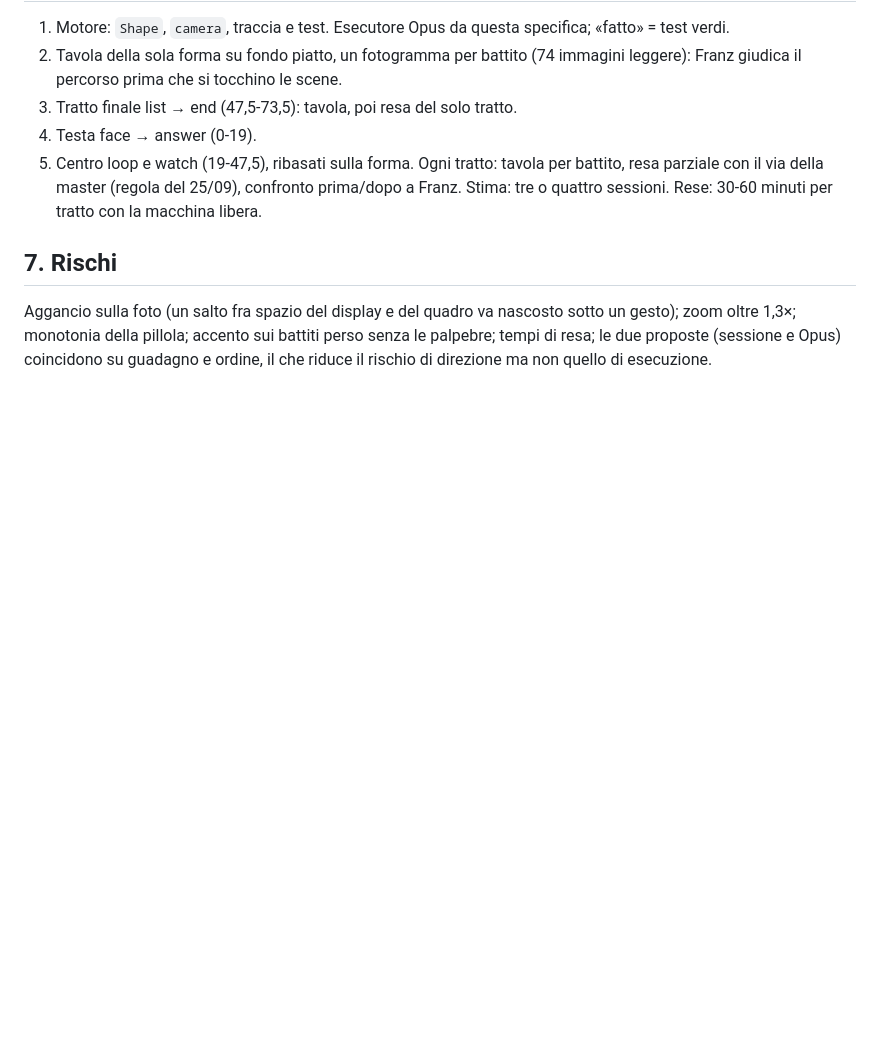
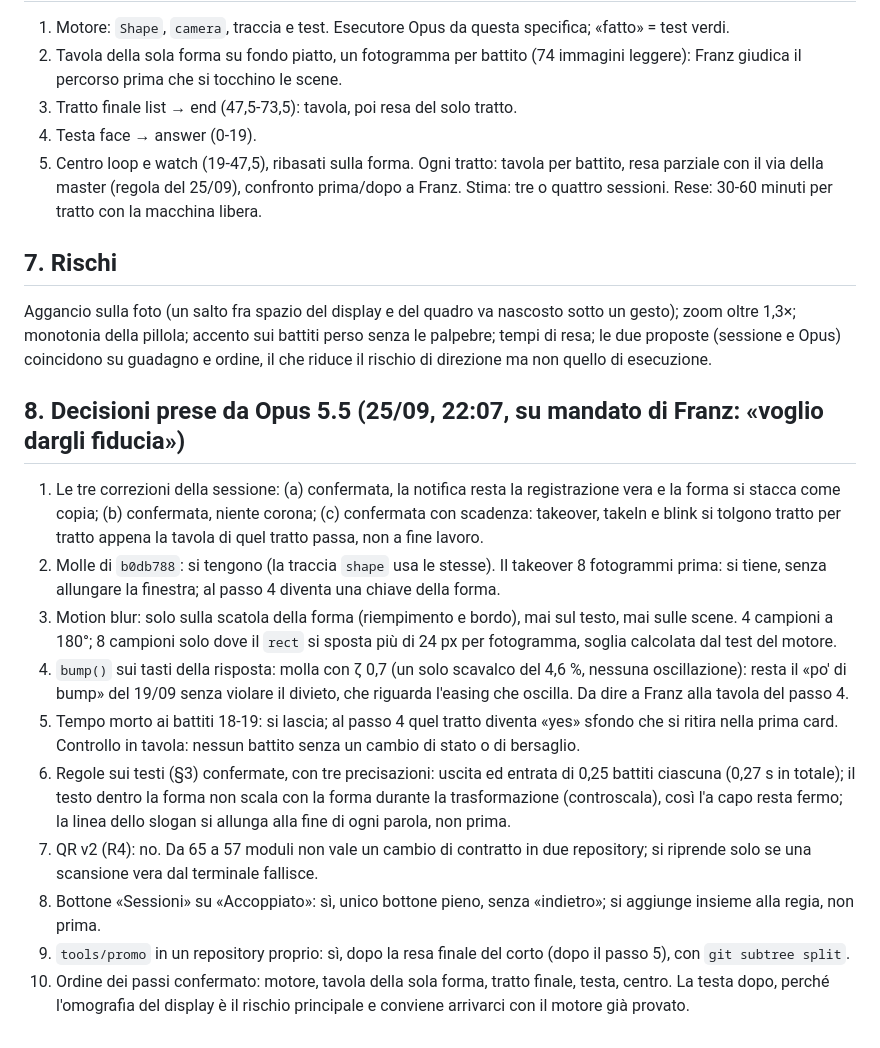
Before and after one commit to frsorrentino/claude-master-watch, a Markdown page: docs/plans/2026-09-25-corto-forma-unica-design.md, the part around the change. Drawn GitHub-style; blank space fills up the shorter version.

Commit message:
docs(design): pending technical and style decisions taken by Opus 5.5 on Franz's mandate (section 8)

```diff
--- a/docs/plans/2026-09-25-corto-forma-unica-design.md
+++ b/docs/plans/2026-09-25-corto-forma-unica-design.md
@@ -102,3 +102,28 @@ Franz. Stima: tre o quattro sessioni. Rese: 30-60 minuti per tratto con la macch
 Aggancio sulla foto (un salto fra spazio del display e del quadro va nascosto sotto un gesto); zoom oltre 1,3×;
 monotonia della pillola; accento sui battiti perso senza le palpebre; tempi di resa; le due proposte (sessione e
 Opus) coincidono su guadagno e ordine, il che riduce il rischio di direzione ma non quello di esecuzione.
+
+## 8. Decisioni prese da Opus 5.5 (25/09, 22:07, su mandato di Franz: «voglio dargli fiducia»)
+
+1. Le tre correzioni della sessione: (a) confermata, la notifica resta la registrazione vera e la forma si stacca come
+   copia; (b) confermata, niente corona; (c) confermata con scadenza: takeover, takeIn e blink si tolgono tratto per
+   tratto appena la tavola di quel tratto passa, non a fine lavoro.
+2. Molle di `b0db788`: si tengono (la traccia `shape` usa le stesse). Il takeover 8 fotogrammi prima: si tiene, senza
+   allungare la finestra; al passo 4 diventa una chiave della forma.
+3. Motion blur: solo sulla scatola della forma (riempimento e bordo), mai sul testo, mai sulle scene. 4 campioni a
+   180°; 8 campioni solo dove il `rect` si sposta più di 24 px per fotogramma, soglia calcolata dal test del motore.
+4. `bump()` sui tasti della risposta: molla con ζ 0,7 (un solo scavalco del 4,6 %, nessuna oscillazione): resta il
+   «po' di bump» del 19/09 senza violare il divieto, che riguarda l'easing che oscilla. Da dire a Franz alla tavola del
+   passo 4.
+5. Tempo morto ai battiti 18-19: si lascia; al passo 4 quel tratto diventa «yes» sfondo che si ritira nella prima card.
+   Controllo in tavola: nessun battito senza un cambio di stato o di bersaglio.
+6. Regole sui testi (§3) confermate, con tre precisazioni: uscita ed entrata di 0,25 battiti ciascuna (0,27 s in
+   totale); il testo dentro la forma non scala con la forma durante la trasformazione (controscala), così l'a capo
+   resta fermo; la linea dello slogan si allunga alla fine di ogni parola, non prima.
+7. QR v2 (R4): no. Da 65 a 57 moduli non vale un cambio di contratto in due repository; si riprende solo se una
+   scansione vera dal terminale fallisce.
+8. Bottone «Sessioni» su «Accoppiato»: sì, unico bottone pieno, senza «indietro»; si aggiunge insieme alla regia, non
+   prima.
+9. `tools/promo` in un repository proprio: sì, dopo la resa finale del corto (dopo il passo 5), con `git subtree split`.
+10. Ordine dei passi confermato: motore, tavola della sola forma, tratto finale, testa, centro. La testa dopo, perché
+    l'omografia del display è il rischio principale e conviene arrivarci con il motore già provato.
```
